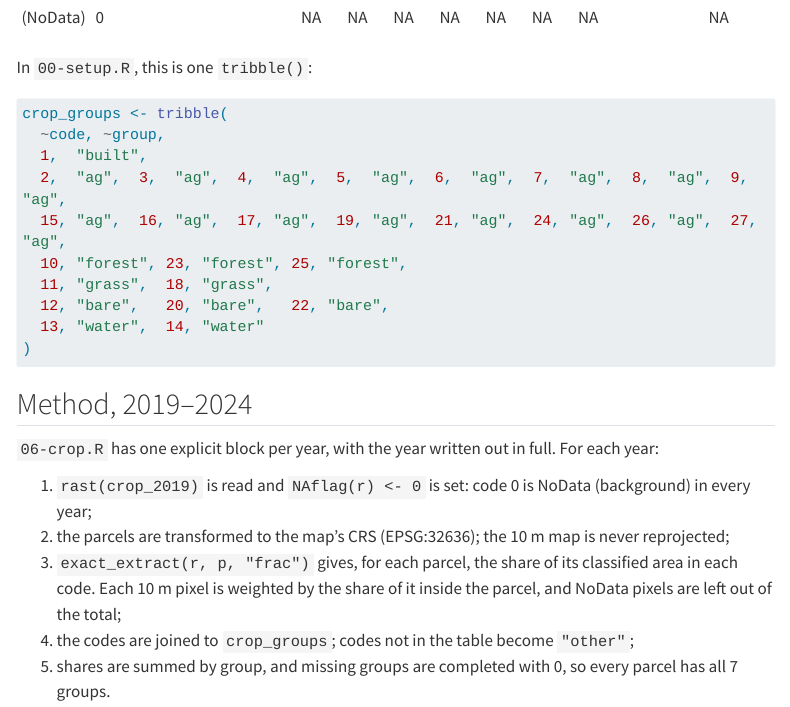
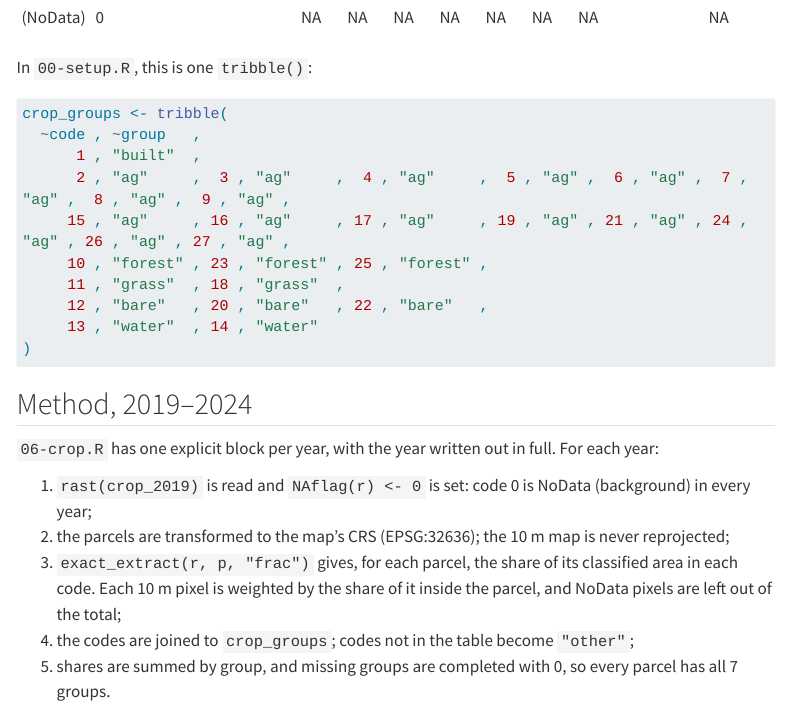
Before and after one commit to EBukin/ukrMassValuationSpatialExtract, a Quarto document (site/en/crop.qmd): the page in a window 1100 px wide, from 2000 px down. Rendered offline with R 4.5, knitr and Pandoc in place of Quarto, with nearby package versions; menus at the side of the page are left out; long lines of code are wrapped.

Commit message:
Embed crop_groups from 00-setup.R in crop pages instead of copying it

````diff
--- a/site/en/crop.qmd
+++ b/site/en/crop.qmd
@@ -59,17 +59,14 @@ The class codes of the maps changed over the years. Categories are matched by **
 
 In `00-setup.R`, this is one `tribble()`:
 
-```r
-crop_groups <- tribble(
-  ~code, ~group,
-  1,  "built",
-  2,  "ag",  3,  "ag",  4,  "ag",  5,  "ag",  6,  "ag",  7,  "ag",  8,  "ag",  9,  "ag",
-  15, "ag",  16, "ag",  17, "ag",  19, "ag",  21, "ag",  24, "ag",  26, "ag",  27, "ag",
-  10, "forest", 23, "forest", 25, "forest",
-  11, "grass",  18, "grass",
-  12, "bare",   20, "bare",   22, "bare",
-  13, "water",  14, "water"
-)
+```{r}
+#| include: false
+knitr::read_chunk("../../00-setup.R")
+```
+
+```{r crop-groups}
+#| echo: true
+#| eval: false
 ```
 
 ## Method, 2019–2024
````
Also changed, not shown: 00-setup.R (+2 -0 lines), site/uk/crop.qmd (+8 -11 lines).
